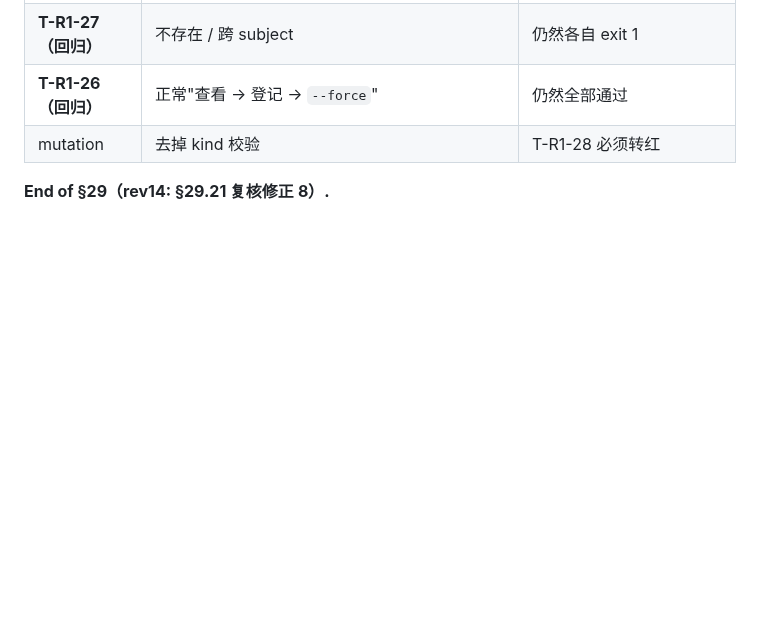
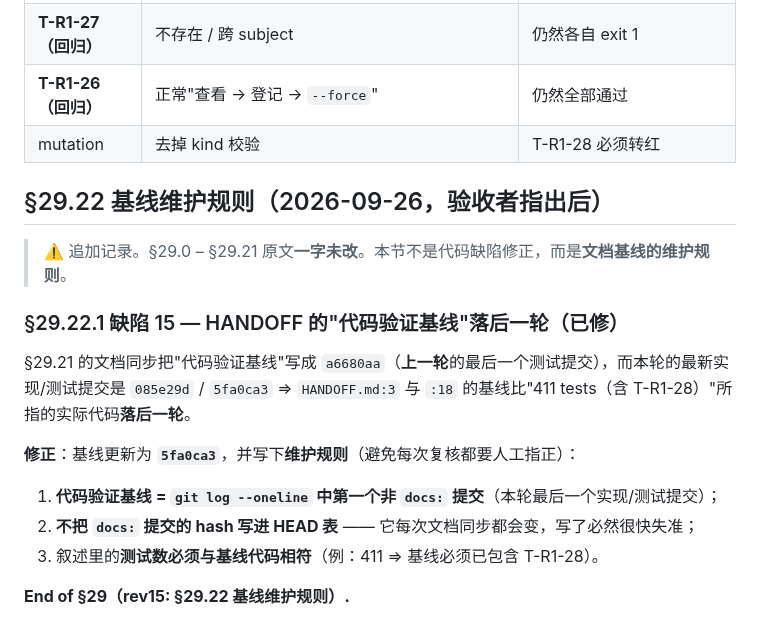
Before and after one commit to bufan528/tiancha, a Markdown page: docs/phaseC/implementation-contract.md, the part around the change. GitHub-like rendering; blank space fills up the shorter version.

Commit message:
docs: fix the HANDOFF code baseline and record the baseline-maintenance rule (section 29.22)

```diff
--- a/docs/phaseC/implementation-contract.md
+++ b/docs/phaseC/implementation-contract.md
@@ -2517,4 +2517,18 @@ overlaps 初始值 = 材料已持久化的 ingestOverlaps（续跑必须记住
 | **T-R1-26（回归）** | 正常"查看 → 登记 → `--force`" | 仍然全部通过 |
 | mutation | 去掉 kind 校验 | T-R1-28 必须转红 |
 
-**End of §29（rev14: §29.21 复核修正 8）.**
+## §29.22 基线维护规则（2026-09-26，验收者指出后）
+
+> ⚠️ 追加记录。§29.0 – §29.21 原文**一字未改**。本节不是代码缺陷修正，而是**文档基线的维护规则**。
+
+### §29.22.1 缺陷 15 — HANDOFF 的"代码验证基线"落后一轮（**已修**）
+
+§29.21 的文档同步把"代码验证基线"写成 `a6680aa`（**上一轮**的最后一个测试提交），而本轮的最新实现/测试提交是 `085e29d` / `5fa0ca3` ⇒ `HANDOFF.md:3` 与 `:18` 的基线比"411 tests（含 T-R1-28）"所指的实际代码**落后一轮**。
+
+**修正**：基线更新为 **`5fa0ca3`**，并写下**维护规则**（避免每次复核都要人工指正）：
+
+1. **代码验证基线 = `git log --oneline` 中第一个非 `docs:` 提交**（本轮最后一个实现/测试提交）；
+2. **不把 `docs:` 提交的 hash 写进 HEAD 表** —— 它每次文档同步都会变，写了必然很快失准；
+3. 叙述里的**测试数必须与基线代码相符**（例：411 ⇒ 基线必须已包含 T-R1-28）。
+
+**End of §29（rev15: §29.22 基线维护规则）.**
```
Also changed, not shown: docs/HANDOFF.md (+2 -2 lines).
